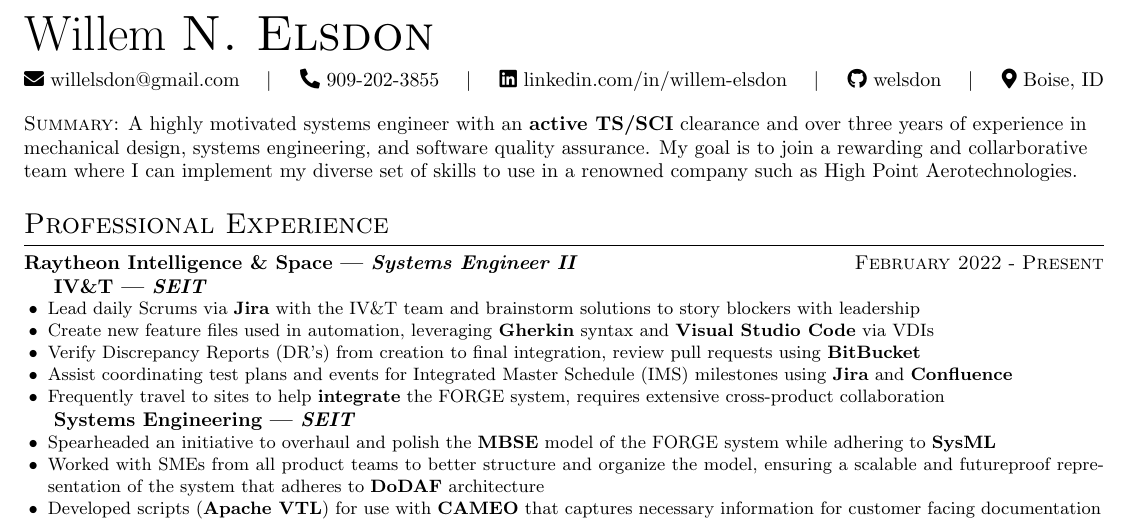
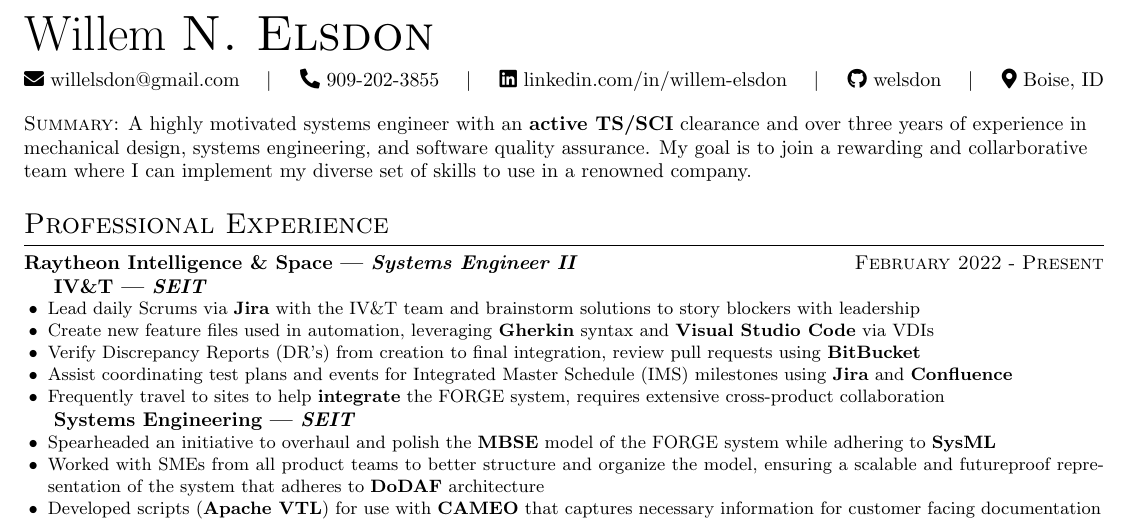
Before and after one commit to welsdon/boiseresume, a LaTeX CV (src/boiseresume.tex): part of the page, cut so that both start at the same text. Compiled offline with pdfLaTeX.

Commit message:
No, company, Boise, ID

```diff
--- a/src/boiseresume.tex
+++ b/src/boiseresume.tex
@@ -20,7 +20,7 @@
   mechanical design, systems engineering, and software quality assurance.
   My goal is to join a rewarding and collarborative team where I can implement my
   diverse set of skills to use in a renowned
-  company such as High Point Aerotechnologies.}
+  company.} %such as High Point Aerotechnologies.}
 
 % ----- Professional Experience -----
 \section{Professional Experience}
```
Also changed, not shown: src/boiseresume.pdf, src/willemelsdon.pdf.
